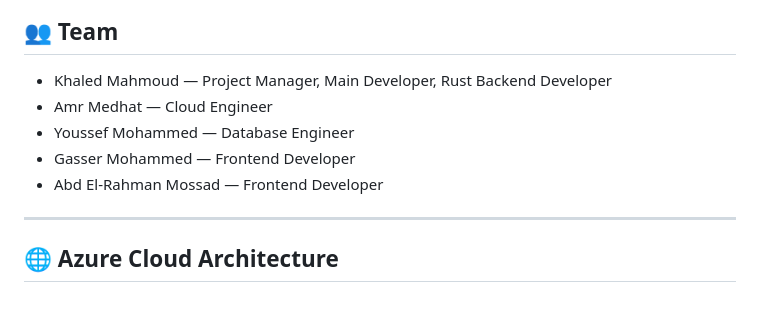
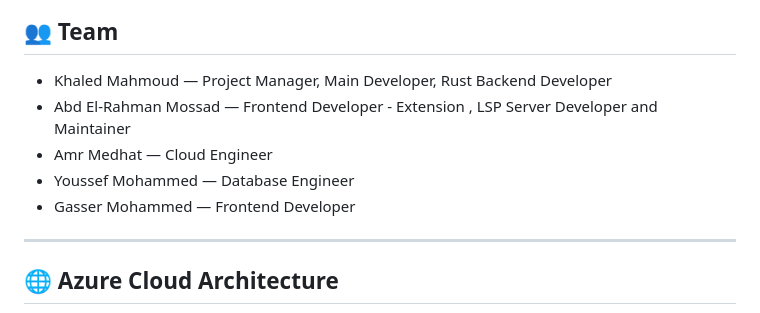
Before and after one commit to k5602/Vulnera, a Markdown page: README.md, the part around the change. Drawn GitHub-style.

```diff
--- a/README.md
+++ b/README.md
@@ -195,10 +195,10 @@ The original Vulnera was written in Python for rapid prototyping, but hit limits
 ## 👥 Team
 
 - Khaled Mahmoud — Project Manager, Main Developer, Rust Backend Developer
+- Abd El-Rahman Mossad — Frontend Developer - Extension , LSP Server Developer and Maintainer
 - Amr Medhat — Cloud Engineer
 - Youssef Mohammed — Database Engineer
 - Gasser Mohammed — Frontend Developer
-- Abd El-Rahman Mossad — Frontend Developer
 
 ---
 
```
